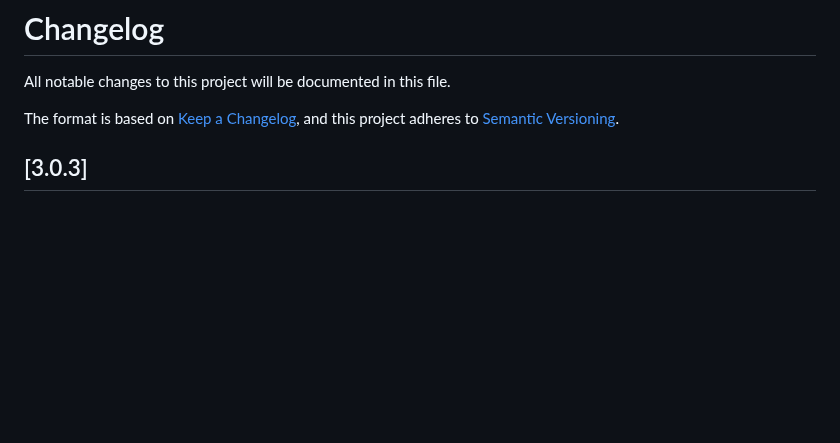
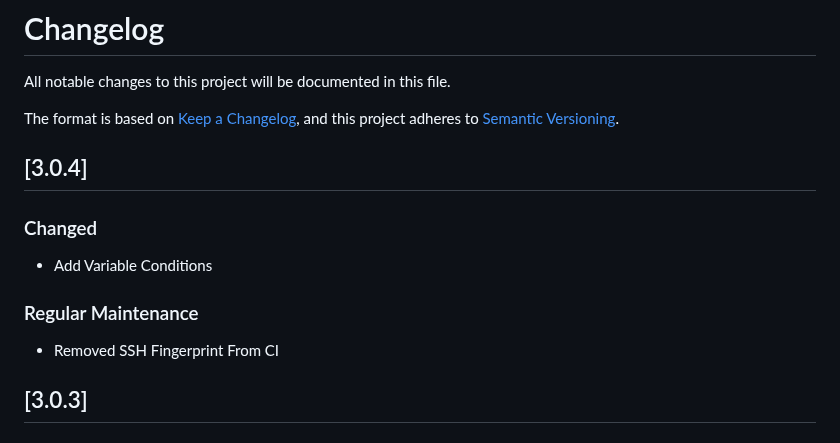
Before and after one commit to kohirens/aws-tf-s3-website, a Markdown page: CHANGELOG.md, the part around the change. Rendered like a GitHub page; blank space fills up the shorter version.

Commit message:
auto: Release 3.0.4 ## [3.0.4]
### Changed

- Add Variable Conditions

### Regular Maintenance

- Removed SSH Fingerprint From CI


changes sha256 11kl6p/oKuIpT7pvr+H2GYkWM4fRS4O4WPpJ5pu3eCo=

```diff
--- a/CHANGELOG.md
+++ b/CHANGELOG.md
@@ -4,6 +4,16 @@ All notable changes to this project will be documented in this file.
 
 The format is based on [Keep a Changelog](https://keepachangelog.com/en/1.0.0/),
 and this project adheres to [Semantic Versioning](https://semver.org/spec/v2.0.0.html).
+
+## [3.0.4]
+
+### Changed
+
+- Add Variable Conditions
+
+### Regular Maintenance
+
+- Removed SSH Fingerprint From CI
 
 ## [3.0.3]
 
```
